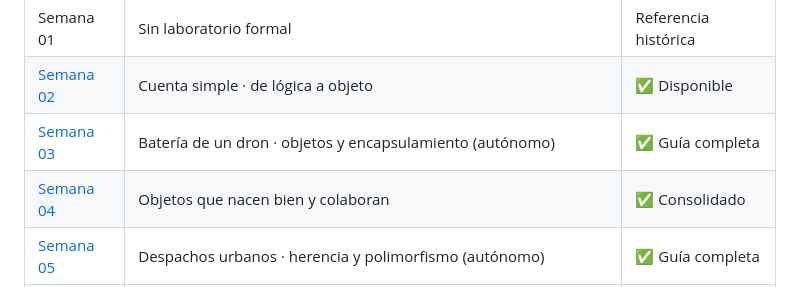
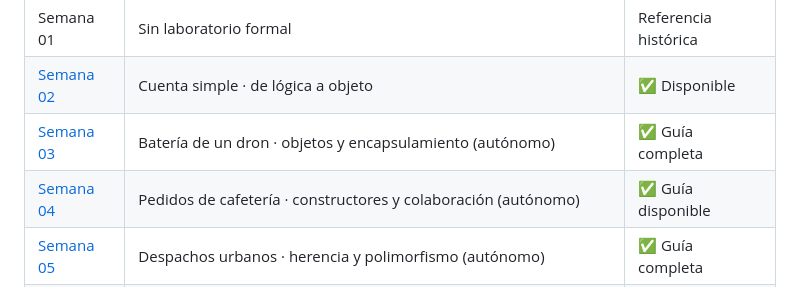
Before and after one commit to cmartinezs/DSY1102-DESARROLLO-ORIENTADO-OBJETOS-2026-2, a Markdown page: labs/README.md, the part around the change. GitHub-like rendering.

Commit message:
docs(dsy1102): hacer visible diseño incremental flexible desde índices

```diff
--- a/labs/README.md
+++ b/labs/README.md
@@ -9,7 +9,7 @@ Laboratorios guiados e integradores, organizados por semana curricular y alinead
 | Semana 01 | Sin laboratorio formal | Referencia histórica |
 | [Semana 02](./semana-02/) | Cuenta simple · de lógica a objeto | ✅ Disponible |
 | [Semana 03](./semana-03/) | Batería de un dron · objetos y encapsulamiento (autónomo) | ✅ Guía completa |
-| [Semana 04](./semana-04/) | Objetos que nacen bien y colaboran | ✅ Consolidado |
+| [Semana 04](./semana-04/) | Pedidos de cafetería · constructores y colaboración (autónomo) | ✅ Guía disponible |
 | [Semana 05](./semana-05/) | Despachos urbanos · herencia y polimorfismo (autónomo) | ✅ Guía completa |
 | [Semana 06](./semana-06/) | Inscripciones a talleres · arrays, List y excepciones (autónomo) | ✅ Guía completa |
 | [Semana 07](./semana-07/) | Centro de soporte técnico · clase abstracta e interfaz (autónomo) | ✅ Guía completa |
```
